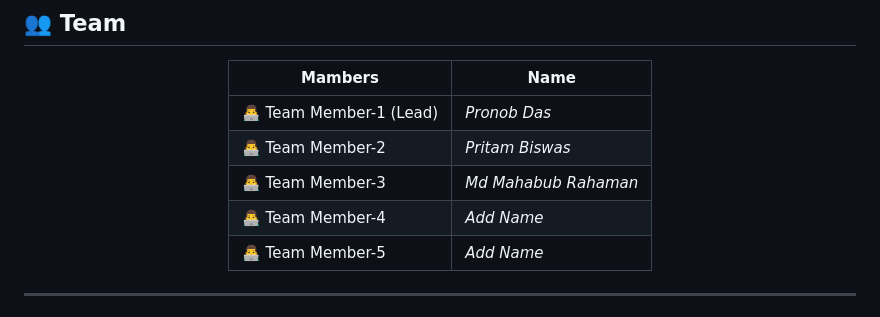
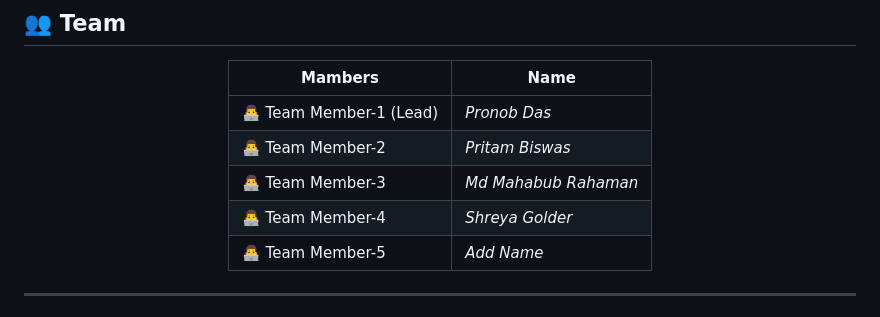
Before and after one commit to Pronob155/OpenGovtBD, a Markdown page: README.md, the part around the change. Drawn GitHub-style.

```diff
--- a/README.md
+++ b/README.md
@@ -236,7 +236,7 @@ This platform strengthens trust between citizens and government by:
 | 👨‍💻 Team Member-1 (Lead) | *Pronob Das* |
 | 👨‍💻 Team Member-2 | *Pritam Biswas* |
 | 👨‍💻 Team Member-3 | *Md Mahabub Rahaman* |
-| 👨‍💻 Team Member-4 | *Add Name* |
+| 👨‍💻 Team Member-4 | *Shreya Golder* |
 | 👨‍💻 Team Member-5 | *Add Name* |
 
 </div>
```
